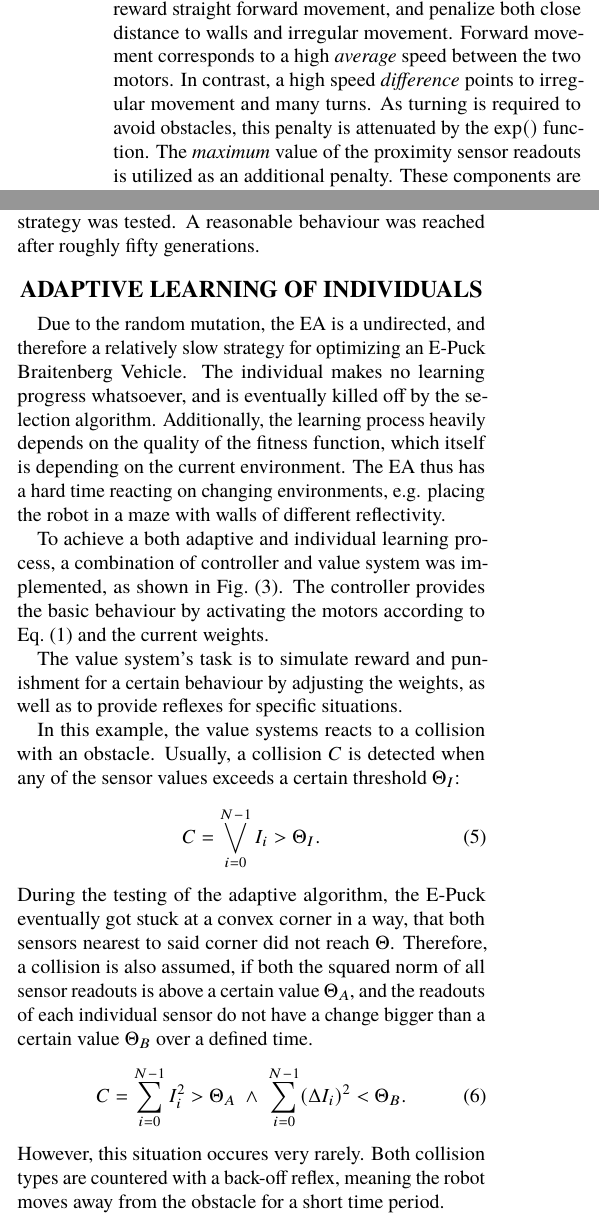
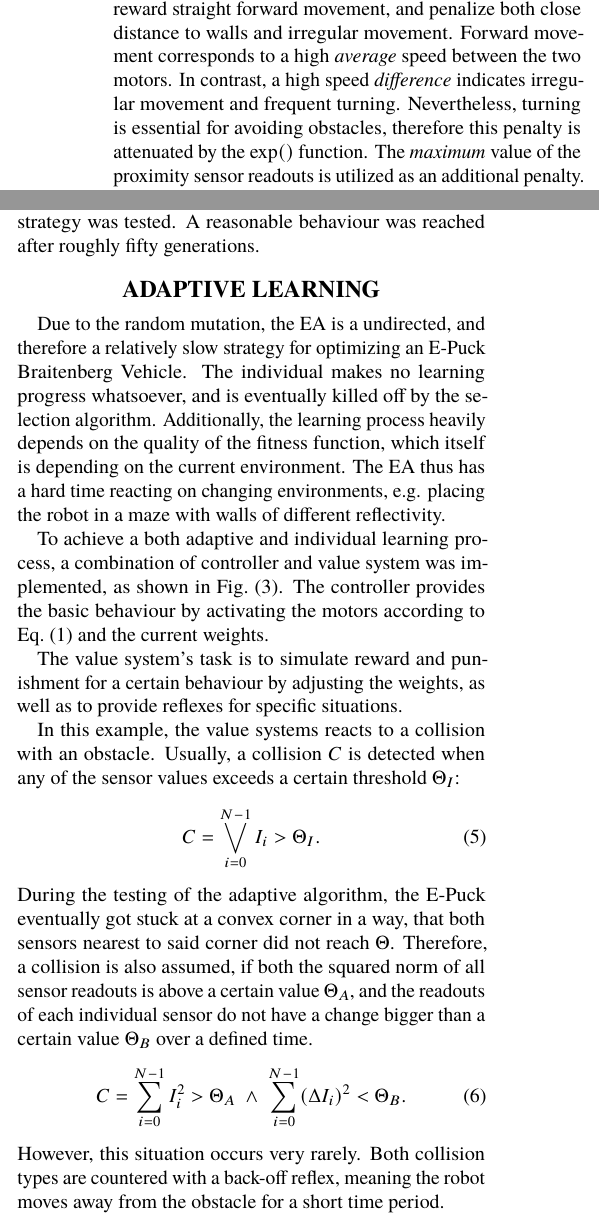
Before and after one commit to woodie90/nic_project_2016, a LaTeX document (nic_project.tex): two parts of the columns of page 2 of 3, joined at a grey line, cut so that both start at the same text. Compiled offline with pdfLaTeX.

Commit message:
beautified some sentences

```diff
--- a/nic_project.tex
+++ b/nic_project.tex
@@ -83,7 +83,7 @@ In this scenario, a symmetric BV shall show a collision avoidance behaviour whil
 \end{equation}
 While in theory an integration, the total fitness is computed by a sum of multiple fitness contributions over a finite number of time steps.
 
-The fitness value $\tilde{f}$ of each individual time step should reward straight forward movement, and penalize both close distance to walls and irregular movement. Forward movement corresponds to a high \emph{average} speed between the two motors. In contrast, a high speed \emph{difference} points to irregular movement and many turns. As turning is required to avoid obstacles, this penalty is attenuated by the $\exp()$ function. The \emph{maximum} value of the proximity sensor readouts is utilized as an additional penalty. These components are connected via multiplication, so that the different physical units and orders of magnitude of the three terms can be omitted. This leads to the following fitness contribution of one time step:
+The fitness value $\tilde{f}$ of each individual time step should reward straight forward movement, and penalize both close distance to walls and irregular movement. Forward movement corresponds to a high \emph{average} speed between the two motors. In contrast, a high speed \emph{difference} indicates irregular movement and frequent turning. Nevertheless, turning is essential for avoiding obstacles, therefore this penalty is attenuated by the $\exp()$ function. The \emph{maximum} value of the proximity sensor readouts is utilized as an additional penalty. These components are connected via multiplication, so that the different physical units and orders of magnitude of the three terms can be omitted. This leads to the following fitness contribution of one time step:
 \begin{equation}
 	\tilde{f} = \left( v_\mathrm{L} + v_\mathrm{R} \right) \cdot \exp\left( - k_{\Delta v}|v_\mathrm{L}-v_\mathrm{R}| \right) \cdot \left(1- k_{I} \max\limits_i I_i\right)
 	\label{eq:fitness_timestep}
@@ -95,7 +95,7 @@ In practice, to get an (mostly) unbiased fitness evaluation for each individual,
 Here, $T\approx\SI{30}{\sec}$ was chosen. For the EA, the $(1+1)$ strategy was tested. A reasonable behaviour was reached after roughly fifty generations.
 
 
-\section{Adaptive Learning of Individuals}
+\section{Adaptive Learning}
 
 Due to the random mutation, the EA is a undirected, and therefore a relatively slow strategy for optimizing an E-Puck Braitenberg Vehicle. The individual makes no learning progress whatsoever, and is eventually killed off by the selection algorithm. Additionally, the learning process heavily depends on the quality of the fitness function, which itself is depending on the current environment. The EA thus has a hard time reacting on changing environments, e.g. placing the robot in a maze with walls of different reflectivity.
 
@@ -119,7 +119,7 @@ During the testing of the adaptive algorithm, the E-Puck eventually got stuck at
 \begin{equation}
 	C = \sum\limits_{i=0}^{N-1} I_i^2 > \Theta_A \;\wedge\; \sum\limits_{i=0}^{N-1} (\Delta I_i)^2 < \Theta_B.
 \end{equation}
-However, this situation occures very rarely.
+However, this situation occurs very rarely.
 Both collision types are countered with a back-off reflex, meaning the robot moves away from the obstacle for a short time period.
 
 For the first collision type, the weight of the sensor $I_m$ with the highest value is increased or decreased by a certain value $\Delta w$, depending on which side of the E-Puck the sensor is on, as the right motor's weights are the left motor's weights in reverse order:
```
